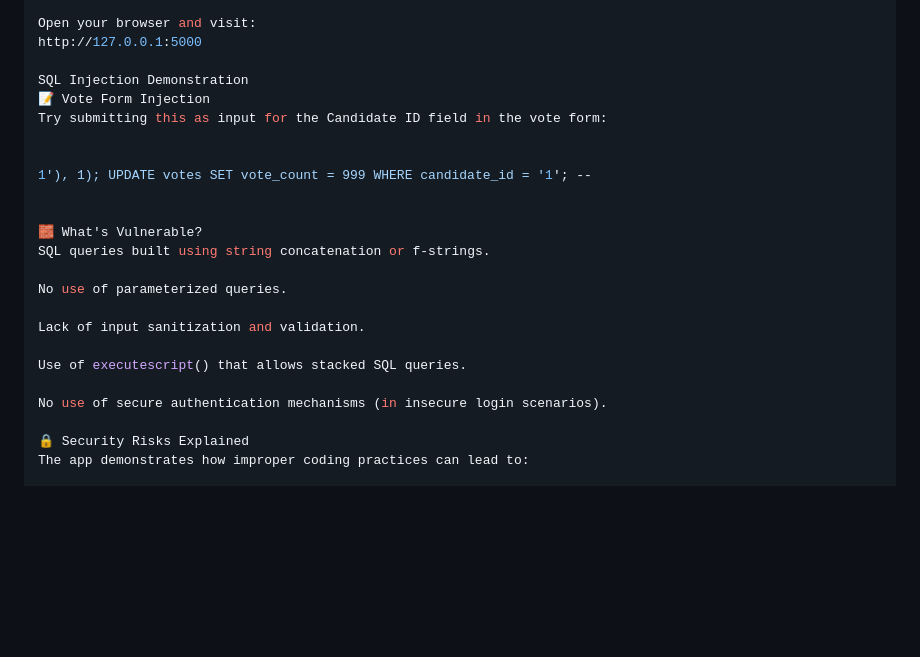
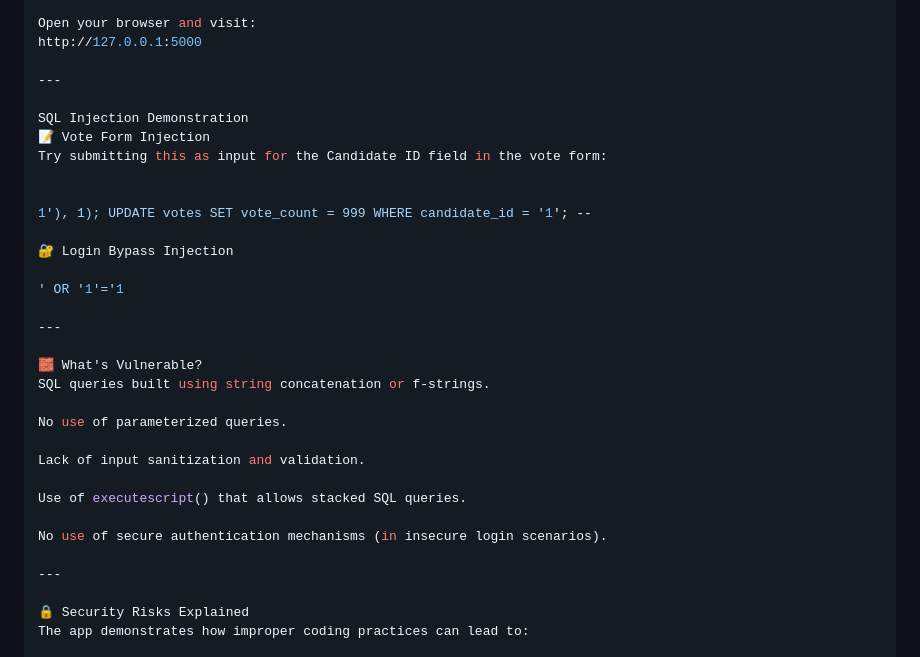
Before and after one commit to Shambhavijain/sql_injection, a Markdown page: README.md, the part around the change. Rendered like a GitHub page; blank space fills up the shorter version.

```diff
--- a/README.md
+++ b/README.md
@@ -72,6 +72,8 @@ python app.py
 Open your browser and visit:
 http://127.0.0.1:5000
 
+---
+
 SQL Injection Demonstration
 📝 Vote Form Injection
 Try submitting this as input for the Candidate ID field in the vote form:
@@ -79,6 +81,11 @@ Try submitting this as input for the Candidate ID field in the vote form:
 
 1'), 1); UPDATE votes SET vote_count = 999 WHERE candidate_id = '1'; --
 
+🔐 Login Bypass Injection
+
+' OR '1'='1
+
+---
 
 🧱 What's Vulnerable?
 SQL queries built using string concatenation or f-strings.
@@ -90,6 +97,8 @@ Lack of input sanitization and validation.
 Use of executescript() that allows stacked SQL queries.
 
 No use of secure authentication mechanisms (in insecure login scenarios).
+
+---
 
 🔒 Security Risks Explained
 The app demonstrates how improper coding practices can lead to:
```
